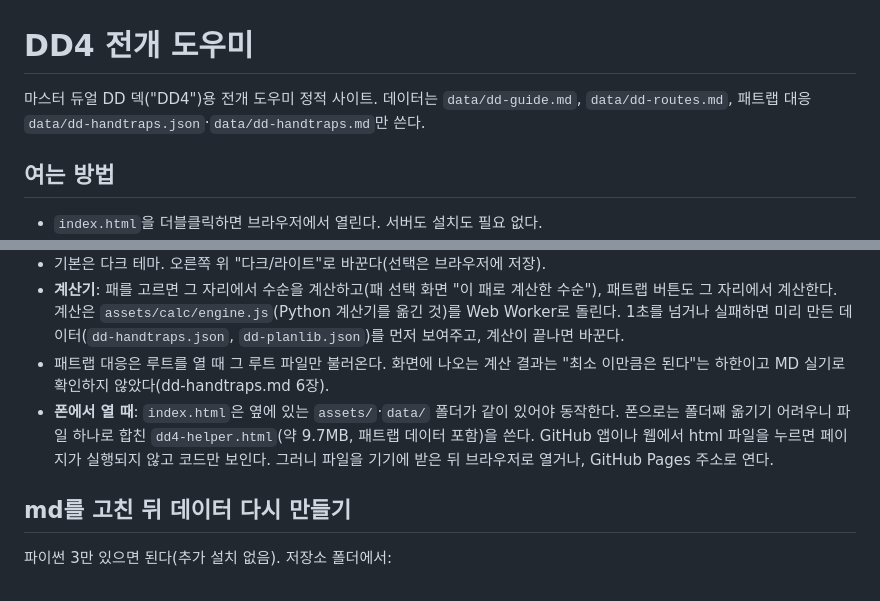
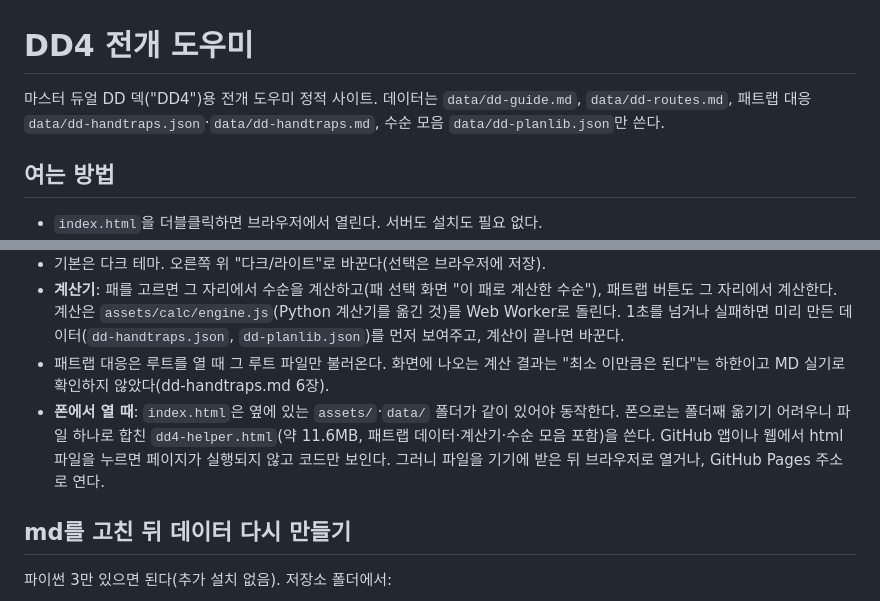
Before and after one commit to eturn03/repo, a Markdown page: README.md, 2 parts joined by grey strips. Rendered like a GitHub page.

Commit message:
README: 한 파일 버전 크기·데이터 목록 갱신
Co-Authored-By: Claude Opus 5.5 <noreply@anthropic.com>
Claude-Session: https://claude.ai/code/session_01B3zV7RFsCGXJBXt9bzXZWh

```diff
--- a/README.md
+++ b/README.md
@@ -1,6 +1,6 @@
 # DD4 전개 도우미
 
-마스터 듀얼 DD 덱("DD4")용 전개 도우미 정적 사이트. 데이터는 `data/dd-guide.md`, `data/dd-routes.md`, 패트랩 대응 `data/dd-handtraps.json`·`data/dd-handtraps.md`만 쓴다.
+마스터 듀얼 DD 덱("DD4")용 전개 도우미 정적 사이트. 데이터는 `data/dd-guide.md`, `data/dd-routes.md`, 패트랩 대응 `data/dd-handtraps.json`·`data/dd-handtraps.md`, 수순 모음 `data/dd-planlib.json`만 쓴다.
 
 ## 여는 방법
 
@@ -10,7 +10,7 @@
 - 기본은 다크 테마. 오른쪽 위 "다크/라이트"로 바꾼다(선택은 브라우저에 저장).
 - **계산기**: 패를 고르면 그 자리에서 수순을 계산하고(패 선택 화면 "이 패로 계산한 수순"), 패트랩 버튼도 그 자리에서 계산한다. 계산은 `assets/calc/engine.js`(Python 계산기를 옮긴 것)를 Web Worker로 돌린다. 1초를 넘거나 실패하면 미리 만든 데이터(`dd-handtraps.json`, `dd-planlib.json`)를 먼저 보여주고, 계산이 끝나면 바꾼다.
 - 패트랩 대응은 루트를 열 때 그 루트 파일만 불러온다. 화면에 나오는 계산 결과는 "최소 이만큼은 된다"는 하한이고 MD 실기로 확인하지 않았다(dd-handtraps.md 6장).
-- **폰에서 열 때**: `index.html`은 옆에 있는 `assets/`·`data/` 폴더가 같이 있어야 동작한다. 폰으로는 폴더째 옮기기 어려우니 파일 하나로 합친 `dd4-helper.html`(약 9.7MB, 패트랩 데이터 포함)을 쓴다. GitHub 앱이나 웹에서 html 파일을 누르면 페이지가 실행되지 않고 코드만 보인다. 그러니 파일을 기기에 받은 뒤 브라우저로 열거나, GitHub Pages 주소로 연다.
+- **폰에서 열 때**: `index.html`은 옆에 있는 `assets/`·`data/` 폴더가 같이 있어야 동작한다. 폰으로는 폴더째 옮기기 어려우니 파일 하나로 합친 `dd4-helper.html`(약 11.6MB, 패트랩 데이터·계산기·수순 모음 포함)을 쓴다. GitHub 앱이나 웹에서 html 파일을 누르면 페이지가 실행되지 않고 코드만 보인다. 그러니 파일을 기기에 받은 뒤 브라우저로 열거나, GitHub Pages 주소로 연다.
 
 ## md를 고친 뒤 데이터 다시 만들기
 
```
